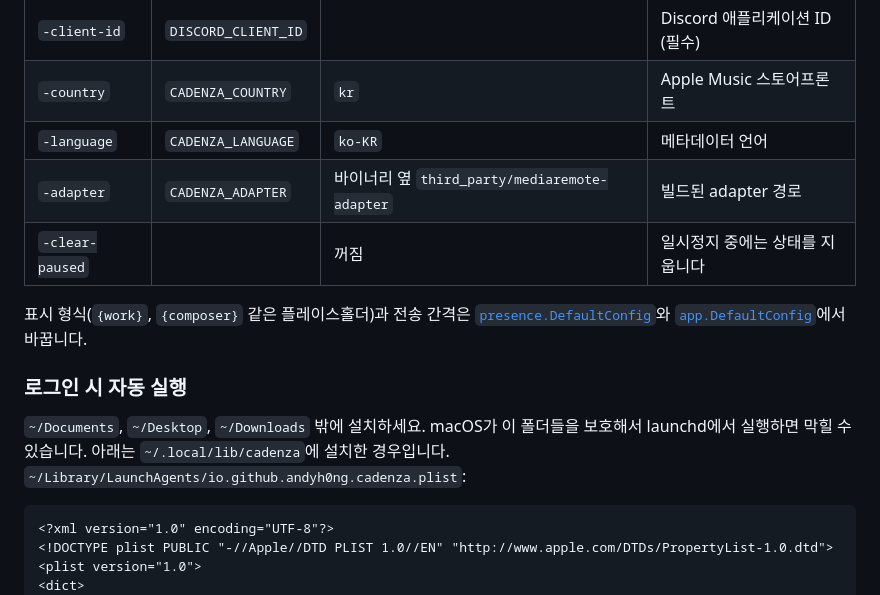
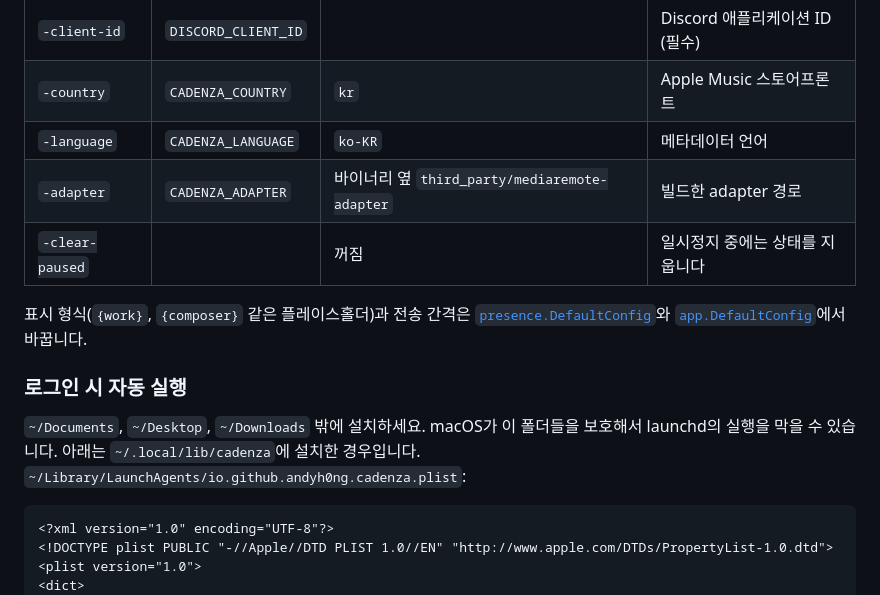
Before and after one commit to AndyH0ng/cadenza, a Markdown page: README.md, the part around one of its changes. Rendered like a GitHub page.

````diff
--- a/README.md
+++ b/README.md
@@ -57,14 +52,14 @@ DISCORD_CLIENT_ID=<Application ID> ./cadenza
 | `-client-id` | `DISCORD_CLIENT_ID` | | Discord 애플리케이션 ID (필수) |
 | `-country` | `CADENZA_COUNTRY` | `kr` | Apple Music 스토어프론트 |
 | `-language` | `CADENZA_LANGUAGE` | `ko-KR` | 메타데이터 언어 |
-| `-adapter` | `CADENZA_ADAPTER` | 바이너리 옆 `third_party/mediaremote-adapter` | 빌드된 adapter 경로 |
+| `-adapter` | `CADENZA_ADAPTER` | 바이너리 옆 `third_party/mediaremote-adapter` | 빌드한 adapter 경로 |
 | `-clear-paused` | | 꺼짐 | 일시정지 중에는 상태를 지웁니다 |
 
 표시 형식(`{work}`, `{composer}` 같은 플레이스홀더)과 전송 간격은 [`presence.DefaultConfig`](internal/presence/presence.go)와 [`app.DefaultConfig`](internal/app/app.go)에서 바꿉니다.
 
 ### 로그인 시 자동 실행
 
-`~/Documents`, `~/Desktop`, `~/Downloads` 밖에 설치하세요. macOS가 이 폴더들을 보호해서 launchd에서 실행하면 막힐 수 있습니다. 아래는 `~/.local/lib/cadenza`에 설치한 경우입니다. `~/Library/LaunchAgents/io.github.andyh0ng.cadenza.plist`:
+`~/Documents`, `~/Desktop`, `~/Downloads` 밖에 설치하세요. macOS가 이 폴더들을 보호해서 launchd의 실행을 막을 수 있습니다. 아래는 `~/.local/lib/cadenza`에 설치한 경우입니다. `~/Library/LaunchAgents/io.github.andyh0ng.cadenza.plist`:
 
 ```xml
 <?xml version="1.0" encoding="UTF-8"?>
````
Also changed, not shown: other parts of README.md (+21 -16 lines), assets/banner.jpg (added), assets/features-classical.jpg (added), assets/features-general.jpg (added).
